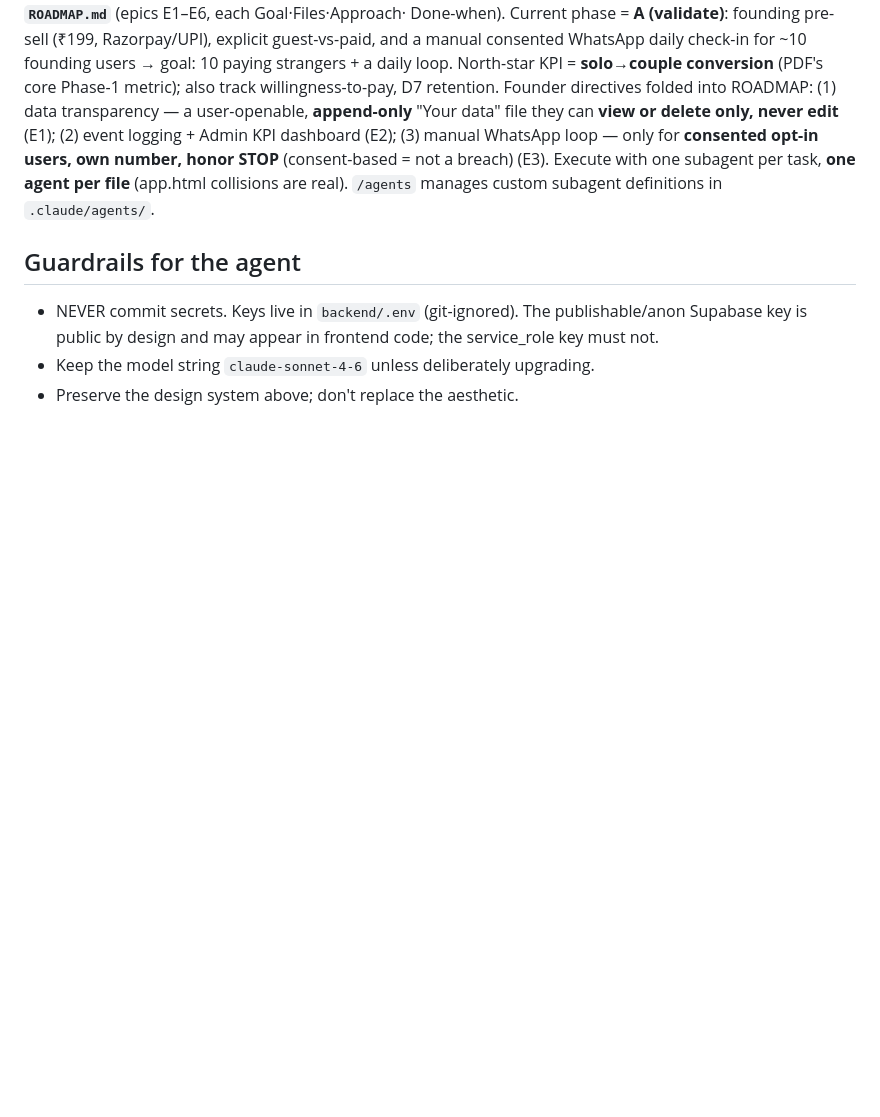
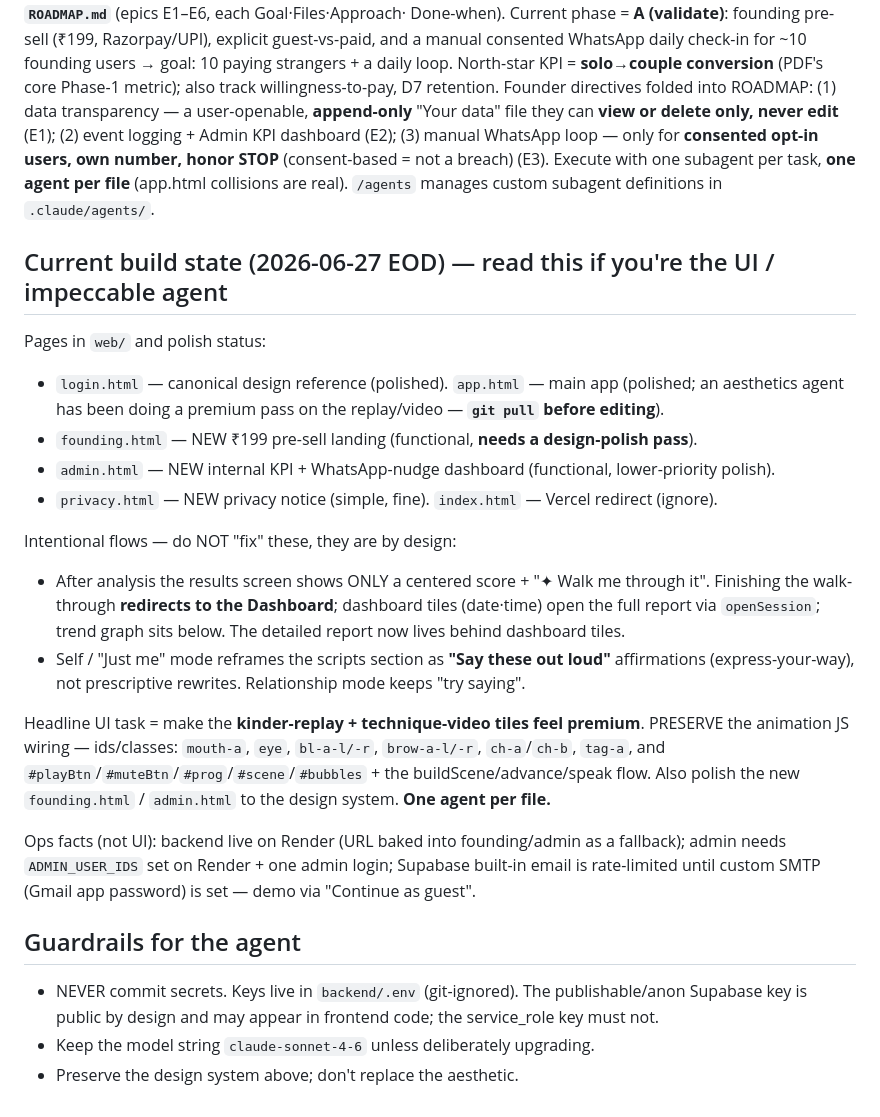
Before and after one commit to Vedansh7-7/samvaad, a Markdown page: CLAUDE.md, the part around the change. Rendered like a GitHub page; blank space fills up the shorter version.

Commit message:
Docs: current build state + Phase A status for the incoming UI agent
CLAUDE.md gains a 'Current build state' block (page polish status, intentional flows
to not 'fix', animation-wiring ids to preserve, ops facts). ROADMAP marks Phase A
shipped + next focus = UI polish via impeccable.

Co-Authored-By: Claude Opus 4.8 <noreply@anthropic.com>

```diff
--- a/CLAUDE.md
+++ b/CLAUDE.md
@@ -109,6 +109,30 @@ STOP** (consent-based = not a breach) (E3). Execute with one subagent per task,
 file** (app.html collisions are real). `/agents` manages custom subagent definitions in
 `.claude/agents/`.
 
+## Current build state (2026-06-27 EOD) — read this if you're the UI / impeccable agent
+Pages in `web/` and polish status:
+- `login.html` — canonical design reference (polished). `app.html` — main app (polished; an
+  aesthetics agent has been doing a premium pass on the replay/video — **`git pull` before editing**).
+- `founding.html` — NEW ₹199 pre-sell landing (functional, **needs a design-polish pass**).
+- `admin.html` — NEW internal KPI + WhatsApp-nudge dashboard (functional, lower-priority polish).
+- `privacy.html` — NEW privacy notice (simple, fine). `index.html` — Vercel redirect (ignore).
+
+Intentional flows — do NOT "fix" these, they are by design:
+- After analysis the results screen shows ONLY a centered score + "✦ Walk me through it". Finishing
+  the walk-through **redirects to the Dashboard**; dashboard tiles (date·time) open the full report
+  via `openSession`; trend graph sits below. The detailed report now lives behind dashboard tiles.
+- Self / "Just me" mode reframes the scripts section as **"Say these out loud"** affirmations
+  (express-your-way), not prescriptive rewrites. Relationship mode keeps "try saying".
+
+Headline UI task = make the **kinder-replay + technique-video tiles feel premium**. PRESERVE the
+animation JS wiring — ids/classes: `mouth-a`, `eye`, `bl-a-l/-r`, `brow-a-l/-r`, `ch-a`/`ch-b`,
+`tag-a`, and `#playBtn`/`#muteBtn`/`#prog`/`#scene`/`#bubbles` + the buildScene/advance/speak flow.
+Also polish the new `founding.html` / `admin.html` to the design system. **One agent per file.**
+
+Ops facts (not UI): backend live on Render (URL baked into founding/admin as a fallback); admin
+needs `ADMIN_USER_IDS` set on Render + one admin login; Supabase built-in email is rate-limited
+until custom SMTP (Gmail app password) is set — demo via "Continue as guest".
+
 ## Guardrails for the agent
 - NEVER commit secrets. Keys live in `backend/.env` (git-ignored). The publishable/anon
   Supabase key is public by design and may appear in frontend code; the service_role key
```
Also changed, not shown: ROADMAP.md (+8 -0 lines).
